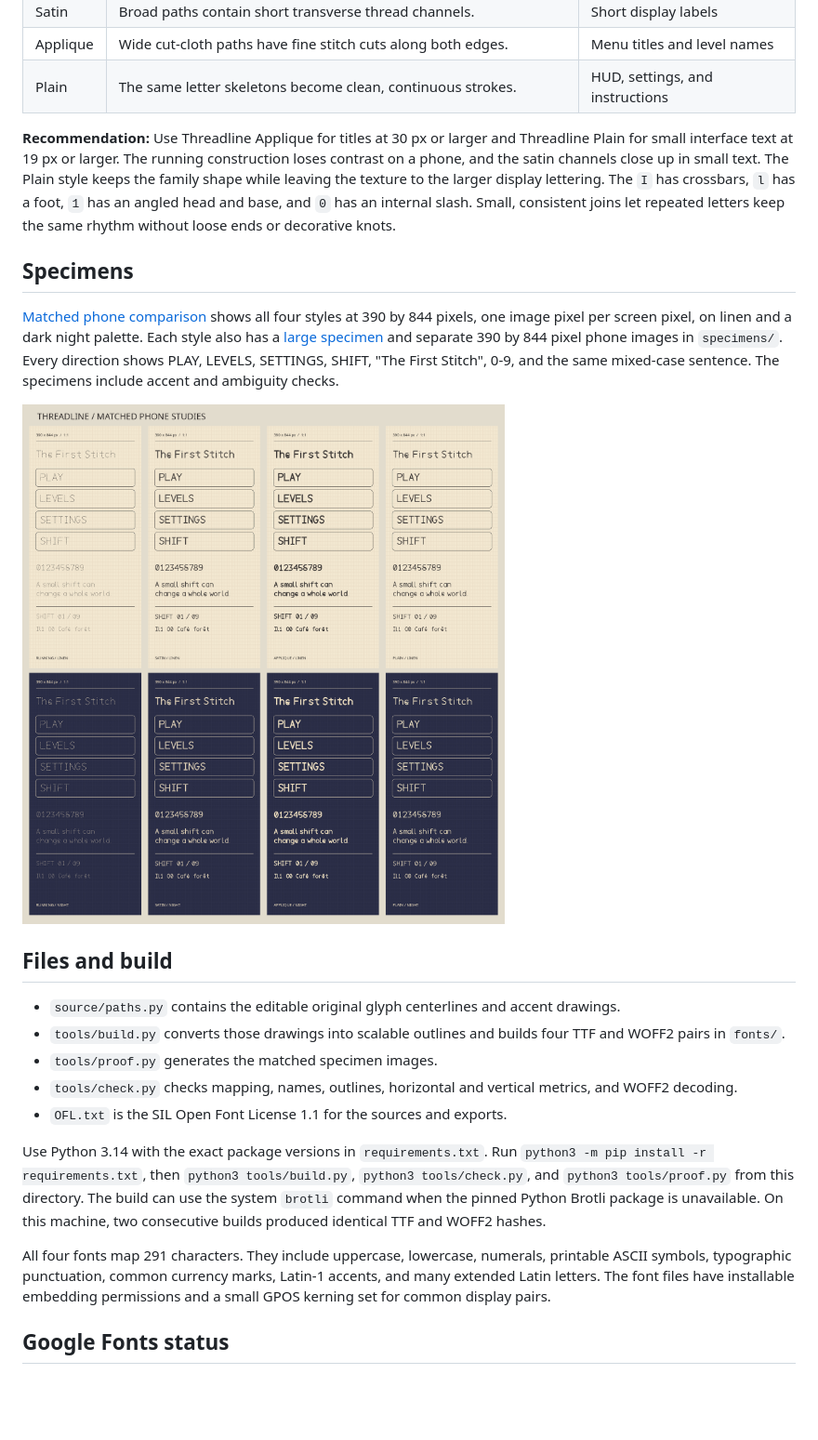
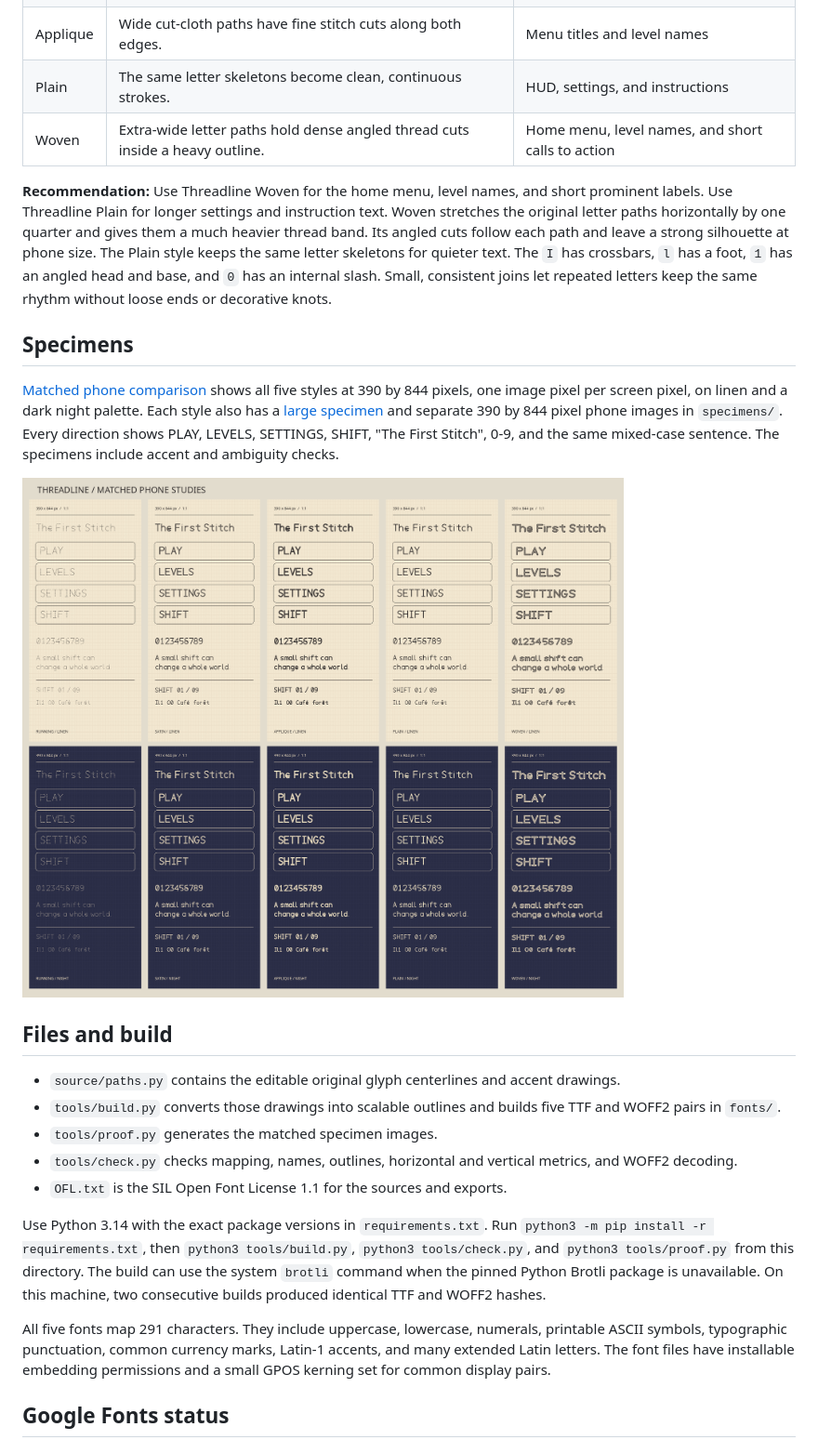
Before and after one commit to chaosmos-studio/threadline, a Markdown page: README.md, the part around the change. Shown at 93% size. Drawn GitHub-style; pictures changed too: specimens/phone-comparison.png; blank space fills up the shorter version.

Commit message:
Draw a heavy wide threaded font

```diff
--- a/README.md
+++ b/README.md
@@ -12,16 +12,19 @@ Version 0.2.0 is an installable design candidate for the game, pending review in
 | Satin | Broad paths contain short transverse thread channels. | Short display labels |
 | Applique | Wide cut-cloth paths have fine stitch cuts along both edges. | Menu titles and level names |
 | Plain | The same letter skeletons become clean, continuous strokes. | HUD, settings, and instructions |
+| Woven | Extra-wide letter paths hold dense angled thread cuts inside a heavy outline. | Home menu, level names, and short calls to action |
 
-**Recommendation:** Use Threadline Applique for titles at 30 px or larger and Threadline Plain for small interface text at 19 px or larger.
-The running construction loses contrast on a phone, and the satin channels close up in small text.
-The Plain style keeps the family shape while leaving the texture to the larger display lettering.
+**Recommendation:** Use Threadline Woven for the home menu, level names, and short prominent labels.
+Use Threadline Plain for longer settings and instruction text.
+Woven stretches the original letter paths horizontally by one quarter and gives them a much heavier thread band.
+Its angled cuts follow each path and leave a strong silhouette at phone size.
+The Plain style keeps the same letter skeletons for quieter text.
 The `I` has crossbars, `l` has a foot, `1` has an angled head and base, and `0` has an internal slash.
 Small, consistent joins let repeated letters keep the same rhythm without loose ends or decorative knots.
 
 ## Specimens
 
-[Matched phone comparison](specimens/phone-comparison.png) shows all four styles at 390 by 844 pixels, one image pixel per screen pixel, on linen and a dark night palette.
+[Matched phone comparison](specimens/phone-comparison.png) shows all five styles at 390 by 844 pixels, one image pixel per screen pixel, on linen and a dark night palette.
 Each style also has a [large specimen](specimens/applique-large.png) and separate 390 by 844 pixel phone images in `specimens/`.
 Every direction shows PLAY, LEVELS, SETTINGS, SHIFT, "The First Stitch", 0-9, and the same mixed-case sentence.
 The specimens include accent and ambiguity checks.
@@ -31,7 +34,7 @@ The specimens include accent and ambiguity checks.
 ## Files and build
 
 - `source/paths.py` contains the editable original glyph centerlines and accent drawings.
-- `tools/build.py` converts those drawings into scalable outlines and builds four TTF and WOFF2 pairs in `fonts/`.
+- `tools/build.py` converts those drawings into scalable outlines and builds five TTF and WOFF2 pairs in `fonts/`.
 - `tools/proof.py` generates the matched specimen images.
 - `tools/check.py` checks mapping, names, outlines, horizontal and vertical metrics, and WOFF2 decoding.
 - `OFL.txt` is the SIL Open Font License 1.1 for the sources and exports.
@@ -41,7 +44,7 @@ Run `python3 -m pip install -r requirements.txt`, then `python3 tools/build.py`,
 The build can use the system `brotli` command when the pinned Python Brotli package is unavailable.
 On this machine, two consecutive builds produced identical TTF and WOFF2 hashes.
 
-All four fonts map 291 characters.
+All five fonts map 291 characters.
 They include uppercase, lowercase, numerals, printable ASCII symbols, typographic punctuation, common currency marks, Latin-1 accents, and many extended Latin letters.
 The font files have installable embedding permissions and a small GPOS kerning set for common display pairs.
 
```
Also changed, not shown: ROADMAP.md (+2 -2 lines), specimens/woven-large.png (added), specimens/woven-phone-linen.png (added), specimens/woven-phone-night.png (added), 4 other files.
